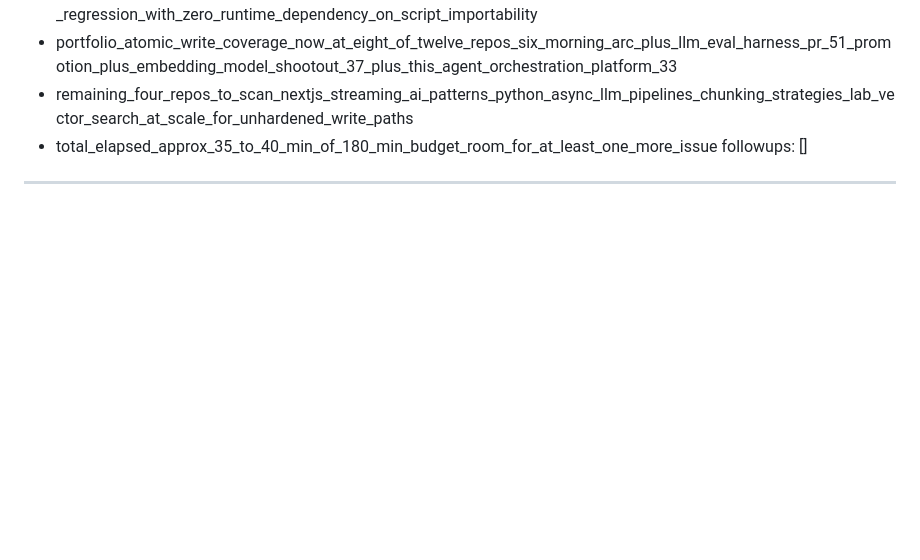
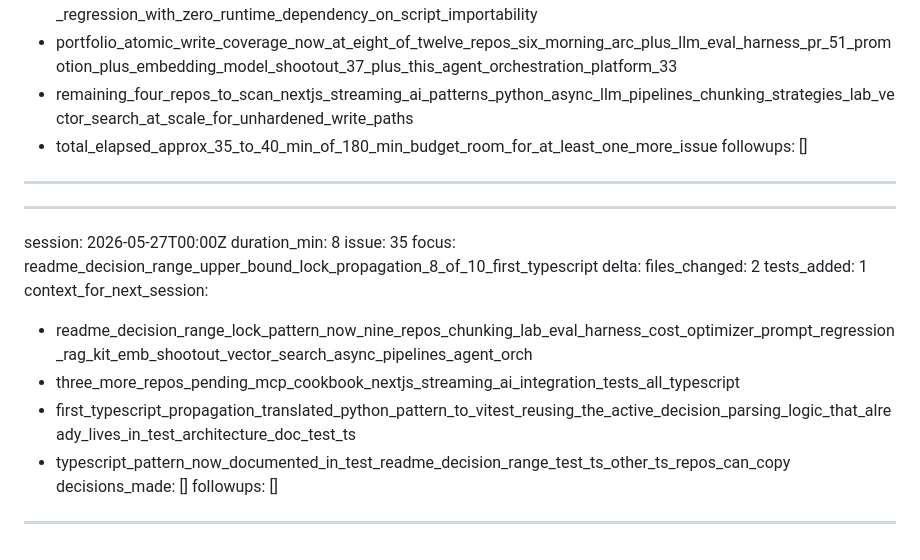
Before and after one commit to jt-mchorse/agent-orchestration-platform, a Markdown page: MEMORY/full_history_ai.md, the part around the change. Rendered like a GitHub page; blank space fills up the shorter version.

Commit message:
memory: session 2026-05-26 agent-orchestration-platform

```diff
--- a/MEMORY/full_history_ai.md
+++ b/MEMORY/full_history_ai.md
@@ -434,3 +434,20 @@ context_for_next_session:
   - total_elapsed_approx_35_to_40_min_of_180_min_budget_room_for_at_least_one_more_issue
 followups: []
 ---
+
+---
+session: 2026-05-27T00:00Z
+duration_min: 8
+issue: 35
+focus: readme_decision_range_upper_bound_lock_propagation_8_of_10_first_typescript
+delta:
+  files_changed: 2
+  tests_added: 1
+context_for_next_session:
+  - readme_decision_range_lock_pattern_now_nine_repos_chunking_lab_eval_harness_cost_optimizer_prompt_regression_rag_kit_emb_shootout_vector_search_async_pipelines_agent_orch
+  - three_more_repos_pending_mcp_cookbook_nextjs_streaming_ai_integration_tests_all_typescript
+  - first_typescript_propagation_translated_python_pattern_to_vitest_reusing_the_active_decision_parsing_logic_that_already_lives_in_test_architecture_doc_test_ts
+  - typescript_pattern_now_documented_in_test_readme_decision_range_test_ts_other_ts_repos_can_copy
+decisions_made: []
+followups: []
+---
```
Also changed, not shown: MEMORY/full_history_human.md (+11 -0 lines).
